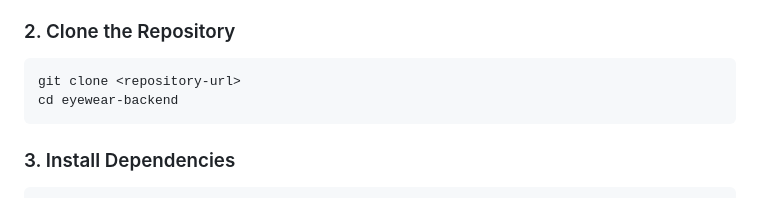
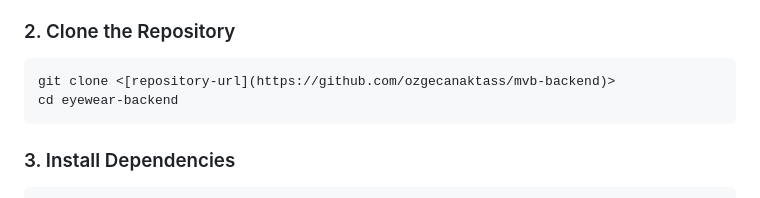
Before and after one commit to ozgecanaktass/mvb-backend, a Markdown page: README.md, the part around the change. GitHub-like rendering.

Commit message:
Update repository URL in README

````diff
--- a/README.md
+++ b/README.md
@@ -54,7 +54,7 @@ Ensure you have the following installed:
 
 ### 2. Clone the Repository
 ```bash
-git clone <repository-url>
+git clone <[repository-url](https://github.com/ozgecanaktass/mvb-backend)>
 cd eyewear-backend
 ```
 
````
